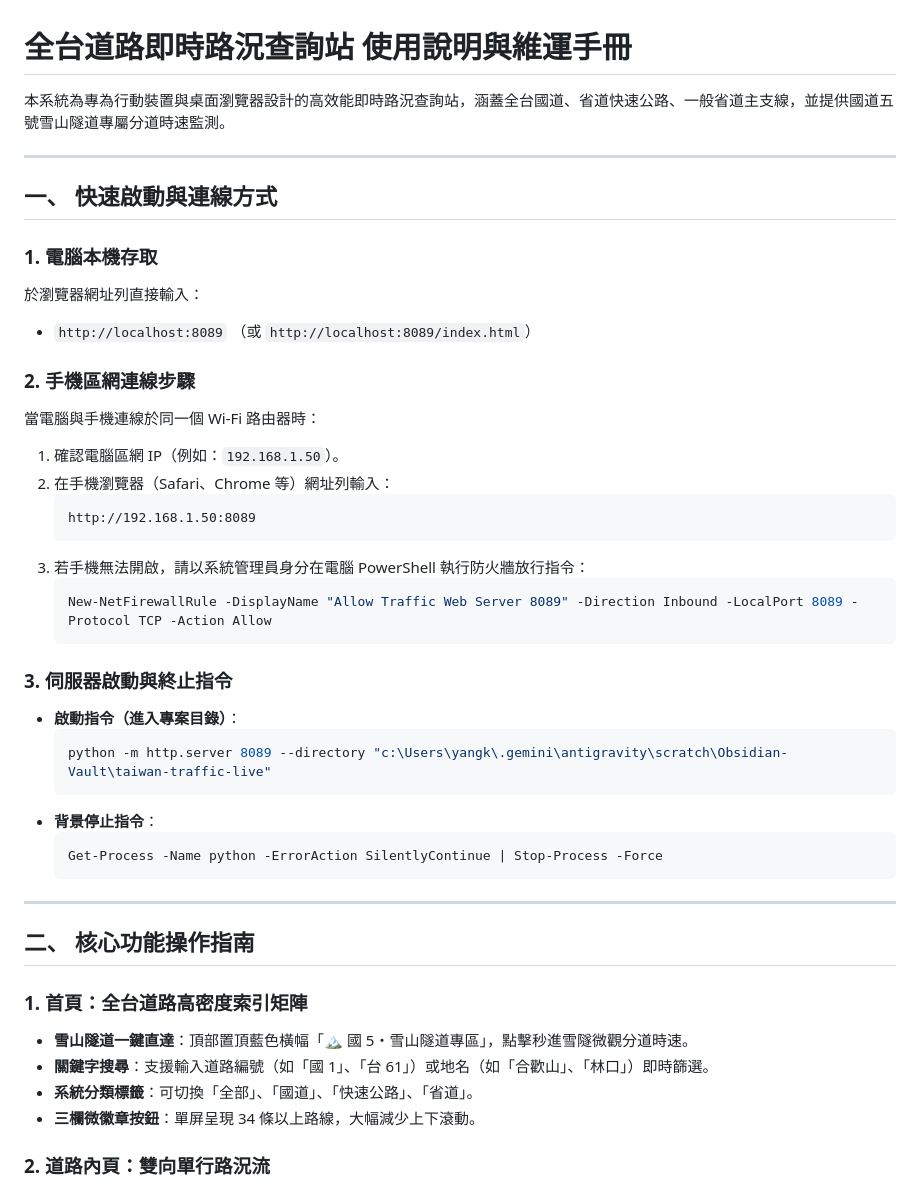
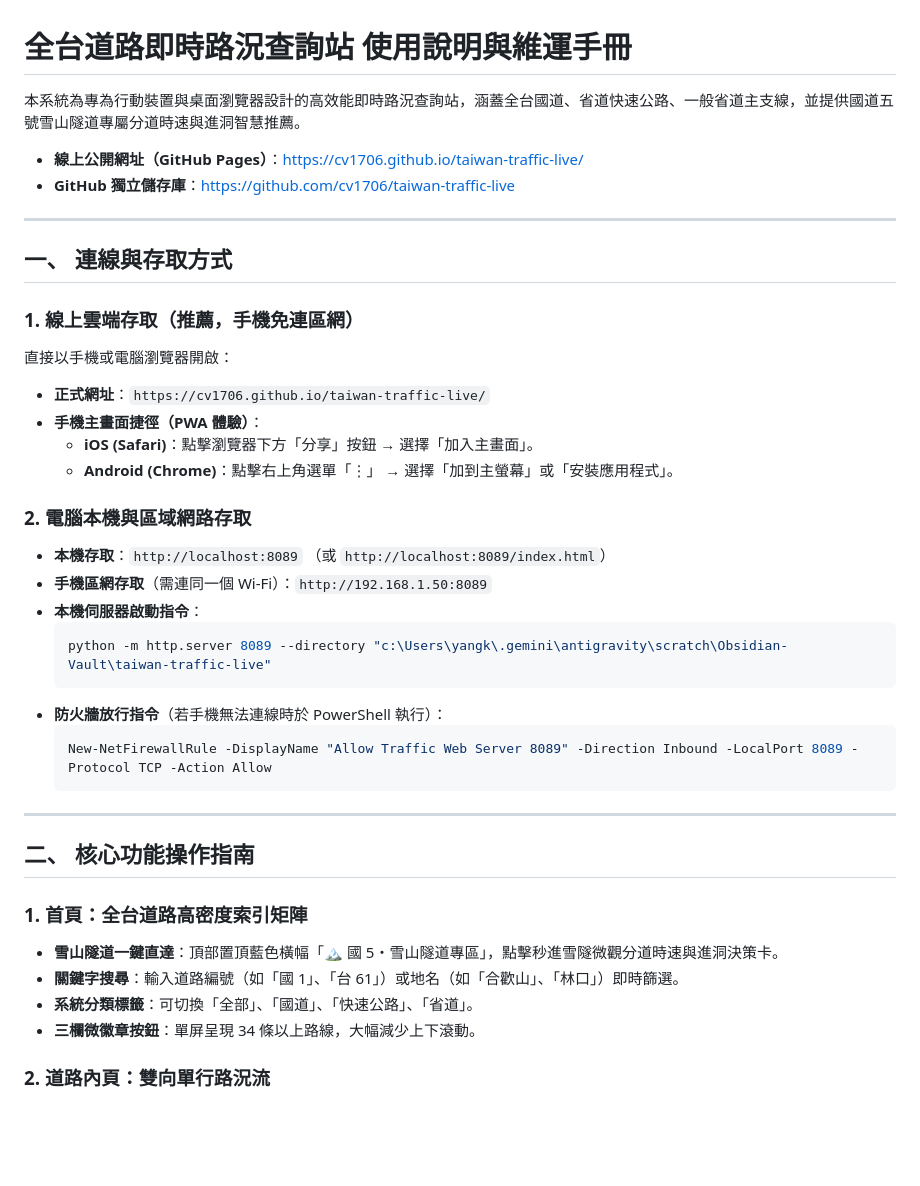
Before and after one commit to cv1706/taiwan-traffic-live, a Markdown page: README.md, the part around the change. Rendered like a GitHub page; blank space fills up the shorter version.

Commit message:
docs: 更新GitHub Pages網址與PWA手機主畫面設定教學

````diff
--- a/README.md
+++ b/README.md
@@ -1,35 +1,31 @@
 # 全台道路即時路況查詢站 使用說明與維運手冊
 
-本系統為專為行動裝置與桌面瀏覽器設計的高效能即時路況查詢站，涵蓋全台國道、省道快速公路、一般省道主支線，並提供國道五號雪山隧道專屬分道時速監測。
+本系統為專為行動裝置與桌面瀏覽器設計的高效能即時路況查詢站，涵蓋全台國道、省道快速公路、一般省道主支線，並提供國道五號雪山隧道專屬分道時速與進洞智慧推薦。
+
+* **線上公開網址（GitHub Pages）**：[https://cv1706.github.io/taiwan-traffic-live/](https://cv1706.github.io/taiwan-traffic-live/)
+* **GitHub 獨立儲存庫**：[https://github.com/cv1706/taiwan-traffic-live](https://github.com/cv1706/taiwan-traffic-live)
 
 ---
 
-## 一、 快速啟動與連線方式
+## 一、 連線與存取方式
 
-### 1. 電腦本機存取
-於瀏覽器網址列直接輸入：
-* `http://localhost:8089` （或 `http://localhost:8089/index.html`）
+### 1. 線上雲端存取（推薦，手機免連區網）
+直接以手機或電腦瀏覽器開啟：
+* **正式網址**：`https://cv1706.github.io/taiwan-traffic-live/`
+* **手機主畫面捷徑（PWA 體驗）**：
+  * **iOS (Safari)**：點擊瀏覽器下方「分享」按鈕 → 選擇「加入主畫面」。
+  * **Android (Chrome)**：點擊右上角選單「⋮」 → 選擇「加到主螢幕」或「安裝應用程式」。
 
-### 2. 手機區網連線步驟
-當電腦與手機連線於同一個 Wi-Fi 路由器時：
-1. 確認電腦區網 IP（例如：`192.168.1.50`）。
-2. 在手機瀏覽器（Safari、Chrome 等）網址列輸入：
-   ```text
-   http://192.168.1.50:8089
-   ```
-3. 若手機無法開啟，請以系統管理員身分在電腦 PowerShell 執行防火牆放行指令：
-   ```powershell
-   New-NetFirewallRule -DisplayName "Allow Traffic Web Server 8089" -Direction Inbound -LocalPort 8089 -Protocol TCP -Action Allow
-   ```
-
-### 3. 伺服器啟動與終止指令
-* **啟動指令（進入專案目錄）**：
+### 2. 電腦本機與區域網路存取
+* **本機存取**：`http://localhost:8089` （或 `http://localhost:8089/index.html`）
+* **手機區網存取**（需連同一個 Wi-Fi）：`http://192.168.1.50:8089`
+* **本機伺服器啟動指令**：
   ```powershell
   python -m http.server 8089 --directory "c:\Users\yangk\.gemini\antigravity\scratch\Obsidian-Vault\taiwan-traffic-live"
   ```
-* **背景停止指令**：
+* **防火牆放行指令**（若手機無法連線時於 PowerShell 執行）：
   ```powershell
-  Get-Process -Name python -ErrorAction SilentlyContinue | Stop-Process -Force
+  New-NetFirewallRule -DisplayName "Allow Traffic Web Server 8089" -Direction Inbound -LocalPort 8089 -Protocol TCP -Action Allow
   ```
 
 ---
@@ -37,8 +33,8 @@
 ## 二、 核心功能操作指南
 
 ### 1. 首頁：全台道路高密度索引矩陣
-* **雪山隧道一鍵直達**：頂部置頂藍色橫幅「🏔️ 國 5・雪山隧道專區」，點擊秒進雪隧微觀分道時速。
-* **關鍵字搜尋**：支援輸入道路編號（如「國 1」、「台 61」）或地名（如「合歡山」、「林口」）即時篩選。
+* **雪山隧道一鍵直達**：頂部置頂藍色橫幅「🏔️ 國 5・雪山隧道專區」，點擊秒進雪隧微觀分道時速與進洞決策卡。
+* **關鍵字搜尋**：輸入道路編號（如「國 1」、「台 61」）或地名（如「合歡山」、「林口」）即時篩選。
 * **系統分類標籤**：可切換「全部」、「國道」、「快速公路」、「省道」。
 * **三欄微徽章按鈕**：單屏呈現 34 條以上路線，大幅減少上下滾動。
 
````
